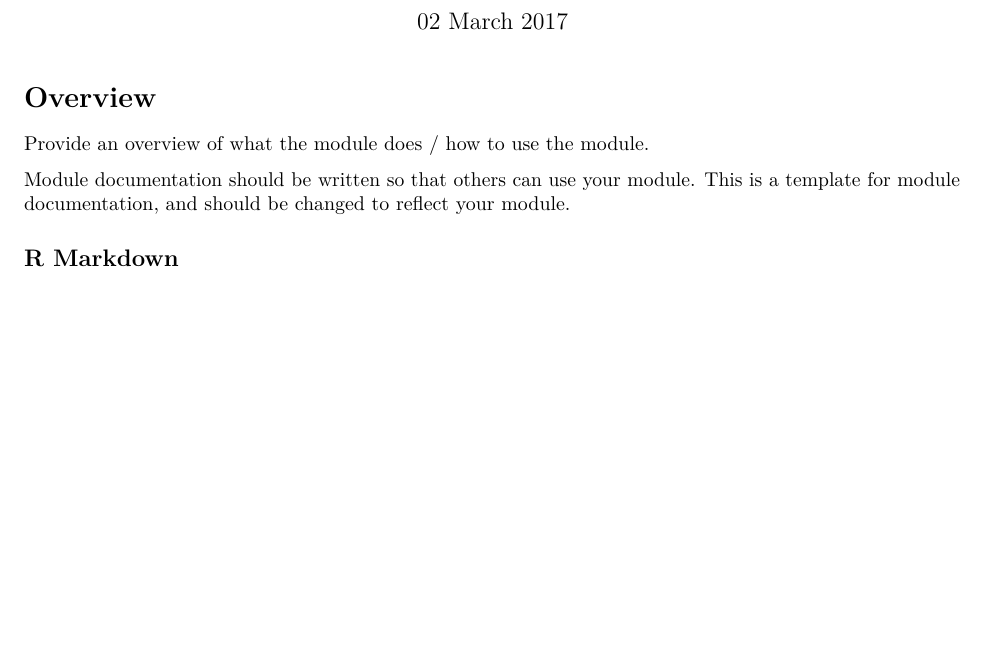
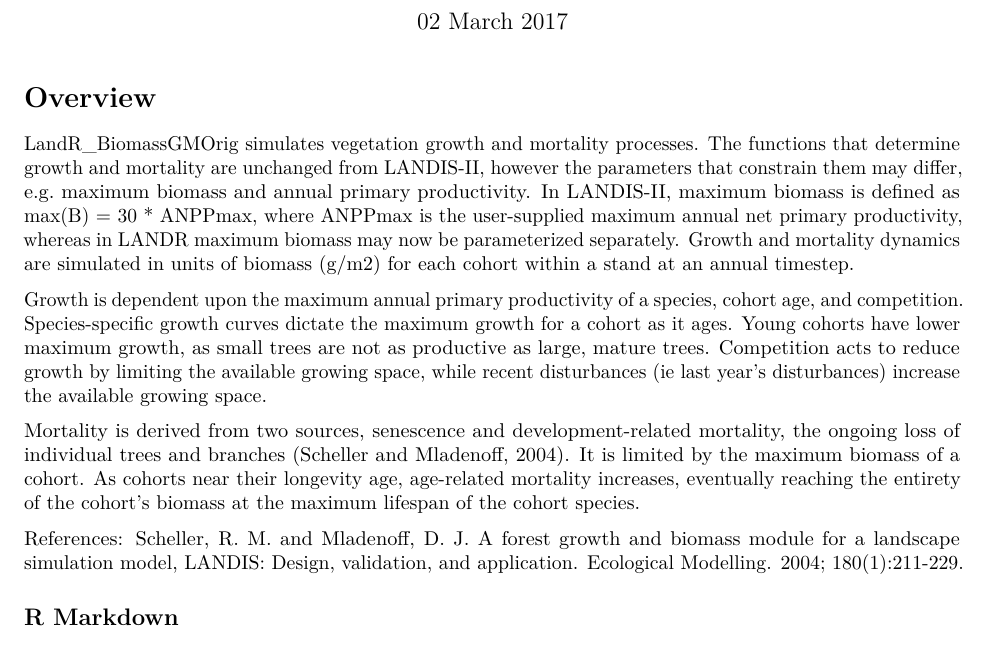
Before and after one commit to eliotmcintire/LandR_BiomassGMOrig, an R Markdown document (LandR_BiomassGMOrig.Rmd): part of page 1 of 2 before the commit and part of page 1 of 3 after it, cut so that both start at the same text, the shorter picture padded with empty space. Rendered offline with R 4.5, knitr and Pandoc, then LaTeX, with nearby package versions; some code elsewhere in the file could not run offline.

Commit message:
started updating rmd

```diff
--- a/LandR_BiomassGMOrig.Rmd
+++ b/LandR_BiomassGMOrig.Rmd
@@ -7,10 +7,15 @@ output: pdf_document
 
 # Overview
 
-Provide an overview of what the module does / how to use the module.
+LandR_BiomassGMOrig simulates vegetation growth and mortality processes. The functions that determine growth and mortality are unchanged from LANDIS-II, however the parameters that constrain them may differ, e.g. maximum biomass and annual primary productivity. In LANDIS-II, maximum biomass is defined as max(B) = 30 * ANPPmax, where ANPPmax is the user-supplied maximum annual net primary productivity, whereas in LANDR maximum biomass may now be parameterized separately. Growth and mortality dynamics are simulated in units of biomass (g/m2) for each cohort within a stand at an annual timestep.
 
-Module documentation should be written so that others can use your module.
-This is a template for module documentation, and should be changed to reflect your module.
+Growth is dependent upon the maximum annual primary productivity of a species, cohort age, and competition. Species-specific growth curves dictate the maximum growth for a cohort as it ages. Young cohorts have lower maximum growth,  as small trees are not as productive as large, mature trees. Competition acts to reduce growth by limiting the available growing space, while recent disturbances (ie last year's disturbances) increase the available growing space.
+
+Mortality is derived from two sources, senescence and development-related mortality, the ongoing loss of individual trees and branches (Scheller and Mladenoff, 2004). It is limited by the maximum biomass of a cohort. As cohorts near their longevity age, age-related mortality increases, eventually reaching the entirety of the cohort's biomass at the maximum lifespan of the cohort species.
+
+
+References:
+Scheller, R. M. and Mladenoff, D. J. A forest growth and biomass module for a landscape simulation model, LANDIS: Design, validation, and application. Ecological Modelling. 2004; 180(1):211-229.
 
 ## R Markdown
 
```
